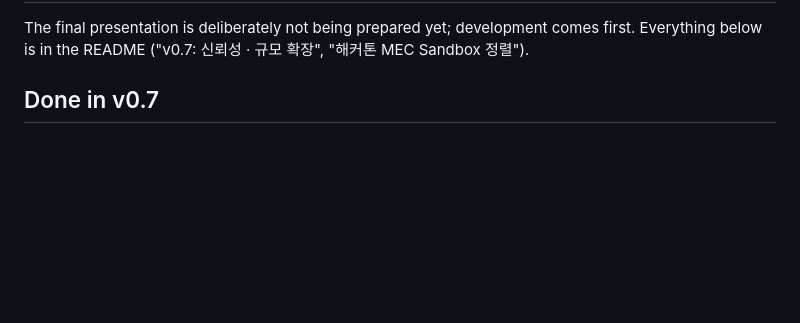
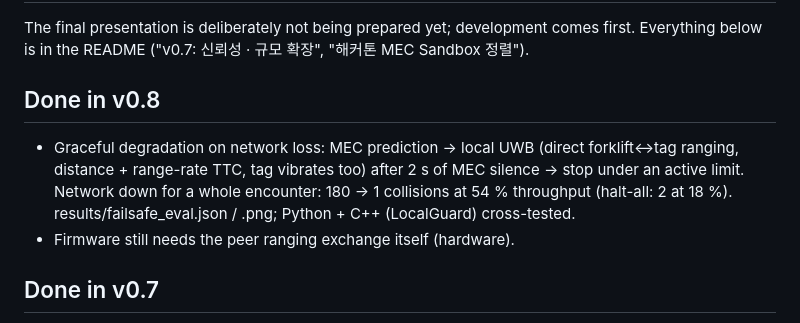
Before and after one commit to ljw22112/Edgeguard, a Markdown page: docs/NEXT_STEPS.md, the part around one of its changes. GitHub-like rendering; blank space fills up the shorter version.

```diff
--- a/docs/NEXT_STEPS.md
+++ b/docs/NEXT_STEPS.md
@@ -2,6 +2,13 @@
 
 The final presentation is deliberately not being prepared yet; development comes first.
 Everything below is in the README ("v0.7: 신뢰성 · 규모 확장", "해커톤 MEC Sandbox 정렬").
+
+## Done in v0.8
+- Graceful degradation on network loss: MEC prediction -> local UWB (direct forklift<->tag ranging,
+  distance + range-rate TTC, tag vibrates too) after 2 s of MEC silence -> stop under an active limit.
+  Network down for a whole encounter: 180 -> 1 collisions at 54 % throughput (halt-all: 2 at 18 %).
+  results/failsafe_eval.json / .png; Python + C++ (LocalGuard) cross-tested.
+- Firmware still needs the peer ranging exchange itself (hardware).
 
 ## Done in v0.7
 - LSTM v2 (odd behaviour included) adopted; CTRV stays the closed-loop default (15 vs 23 collisions)
```
Also changed, not shown: other parts of docs/NEXT_STEPS.md (+1 -1 lines), README.md (+31 -1 lines), results/failsafe_eval.png (added), 9 other files.
